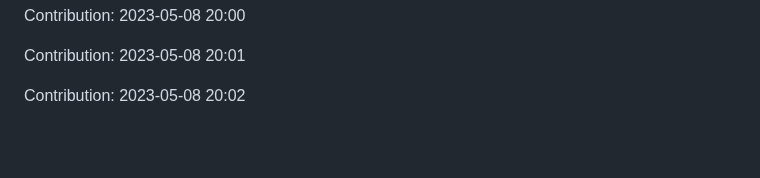
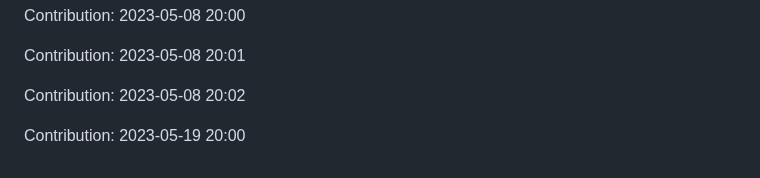
Before and after one commit to devnight0913/POS-system, a Markdown page: README.md, the part around the change. Drawn GitHub-style; blank space fills up the shorter version.

Commit message:
"Contribution: 2023-05-19 20:00"

```diff
--- a/README.md
+++ b/README.md
@@ -939,3 +939,5 @@ Contribution: 2023-05-08 20:00
 Contribution: 2023-05-08 20:01
 
 Contribution: 2023-05-08 20:02
+
+Contribution: 2023-05-19 20:00
```
